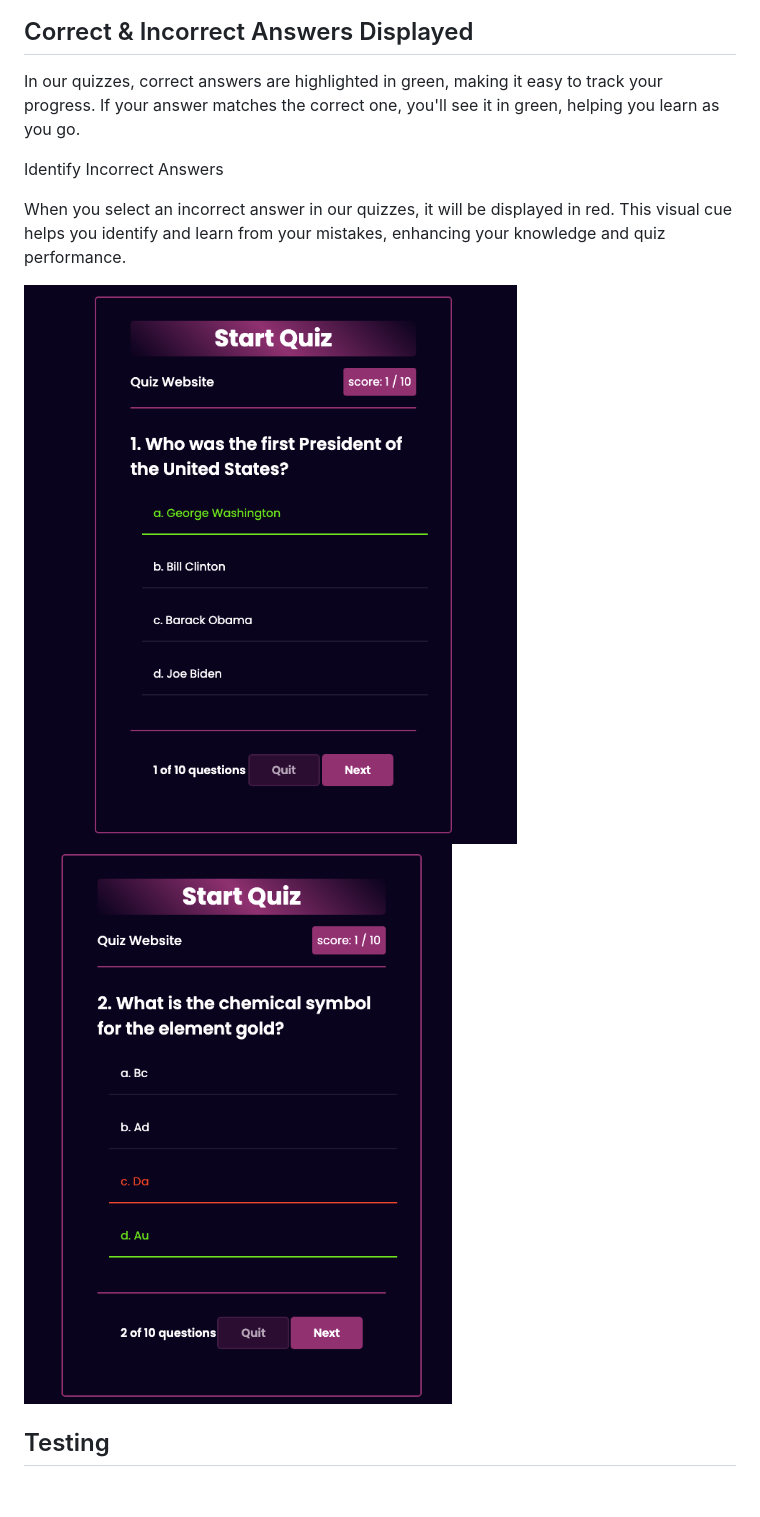
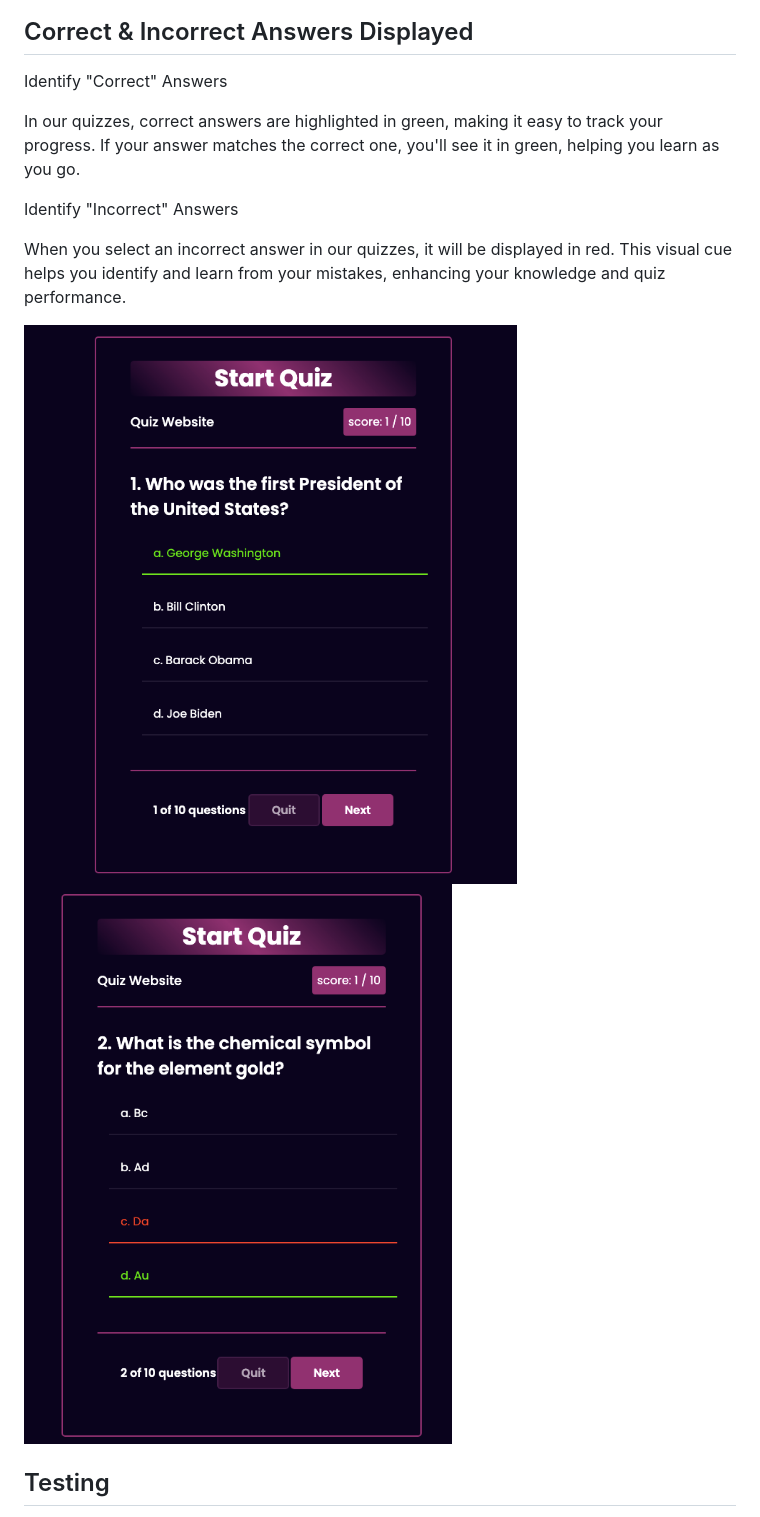
Before and after one commit to BigChatto/online-quiz, a Markdown page: README.md, the part around one of its changes. Drawn GitHub-style; blank space fills up the shorter version.

```diff
--- a/README.md
+++ b/README.md
@@ -91,14 +77,15 @@ When you click the "Quit quiz" button, a "Confirmation Prompt" will appear. It w
 
 ## Correct & Incorrect Answers Displayed
 
+Identify "Correct" Answers
+
 In our quizzes, correct answers are highlighted in green, making it easy to track your progress. If your answer matches the correct one, you'll see it in green, helping you learn as you go.
 
-Identify Incorrect Answers
+Identify "Incorrect" Answers
 
 When you select an incorrect answer in our quizzes, it will be displayed in red. This visual cue helps you identify and learn from your mistakes, enhancing your knowledge and quiz performance.
 
-![Correct Answer](./images/Correct-answer-green-color.png)
-![Incorrect Answer](./images/Incorrect-answer-red-color.png)
+![Correct Answer](./images/Correct-answer-green-color.png)![Incorrect Answer](./images/Incorrect-answer-red-color.png)
 
 ## Testing
 
```
Also changed, not shown: other parts of README.md (+6 -20 lines).
